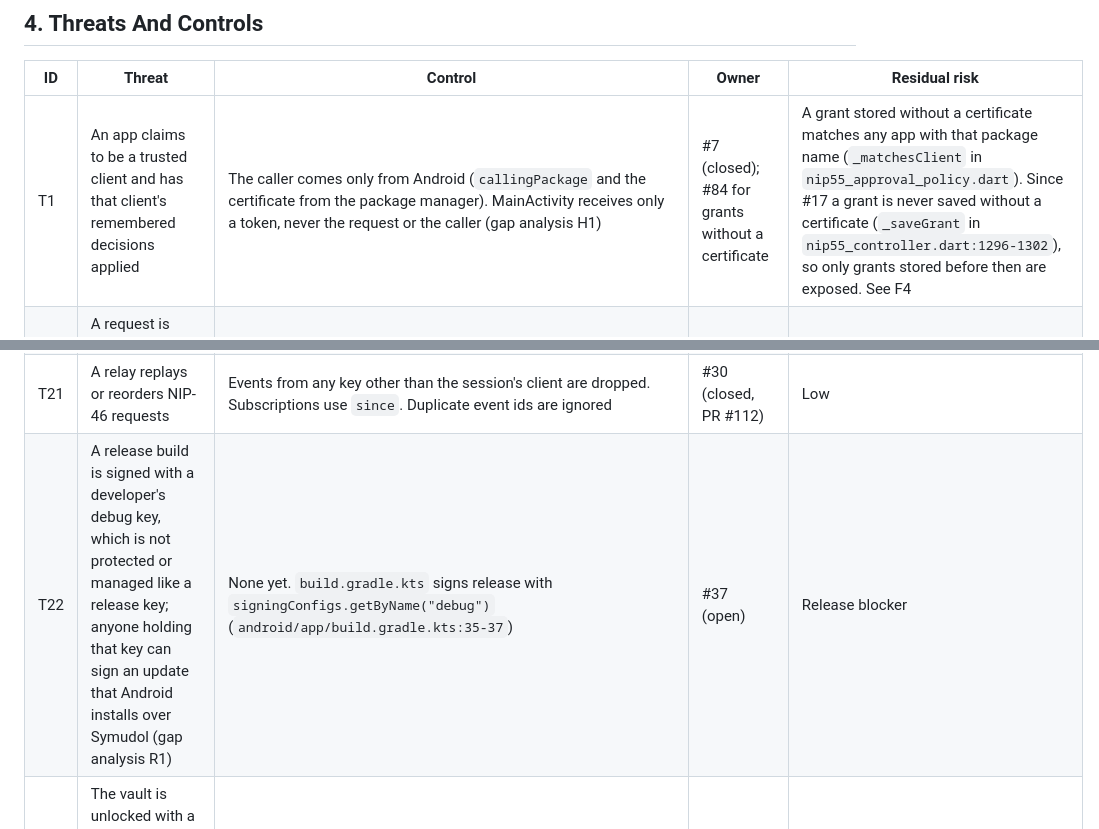
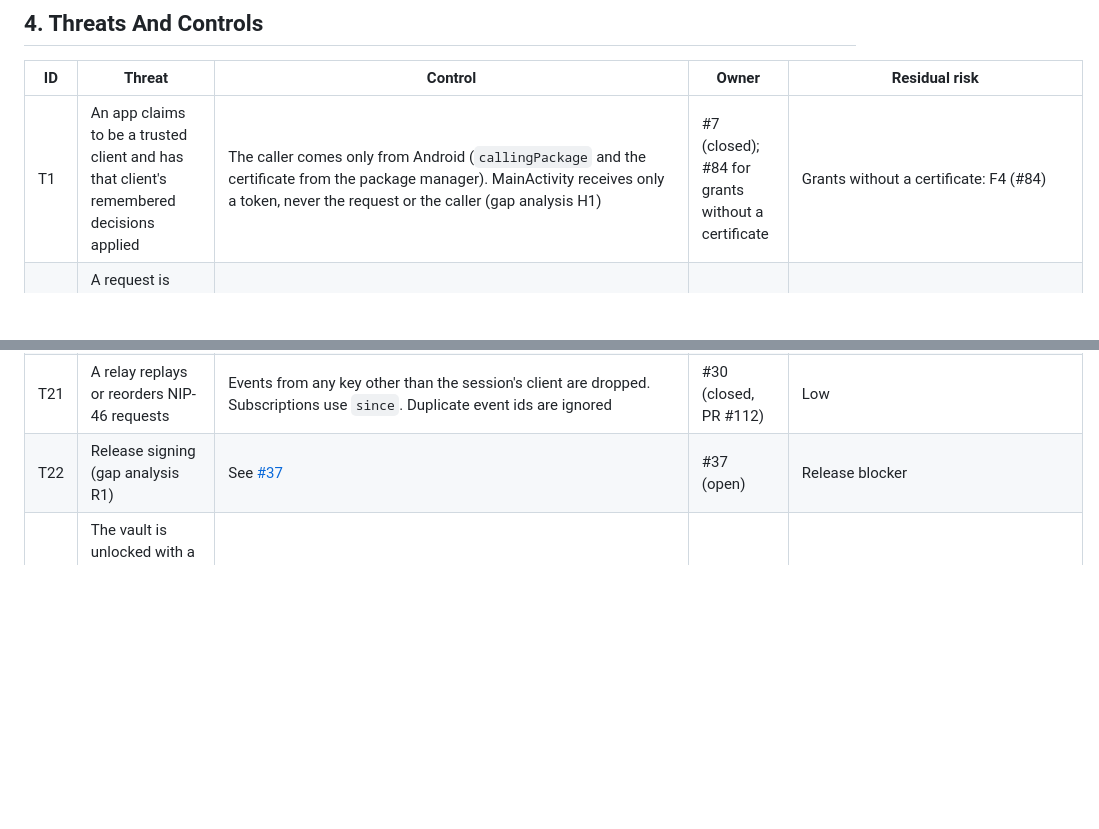
Before and after one commit to diogel-io/symudol, a Markdown page: documentation/threat-model.md, 2 parts joined by grey strips. Rendered like a GitHub page; blank space fills up the shorter version.

```diff
--- a/documentation/threat-model.md
+++ b/documentation/threat-model.md
@@ -87,7 +87,7 @@ unlocked the bootloader.
 
 | ID | Threat | Control | Owner | Residual risk |
 |----|--------|---------|-------|---------------|
-| T1 | An app claims to be a trusted client and has that client's remembered decisions applied | The caller comes only from Android (`callingPackage` and the certificate from the package manager). MainActivity receives only a token, never the request or the caller (gap analysis H1) | #7 (closed); #84 for grants without a certificate | A grant stored without a certificate matches any app with that package name (`_matchesClient` in `nip55_approval_policy.dart`). Since #17 a grant is never saved without a certificate (`_saveGrant` in `nip55_controller.dart:1296-1302`), so only grants stored before then are exposed. See F4 |
+| T1 | An app claims to be a trusted client and has that client's remembered decisions applied | The caller comes only from Android (`callingPackage` and the certificate from the package manager). MainActivity receives only a token, never the request or the caller (gap analysis H1) | #7 (closed); #84 for grants without a certificate | Grants without a certificate: F4 (#84) |
 | T2 | A request is attributed to Symudol itself, whose grants would then serve any caller | Symudol as its own caller is treated as unknown in the bridge and the provider, and no grant names Symudol's package (gap analysis M3) | #11 (closed) | Low |
 | T3 | A remembered grant for one kind signs every kind in the background | A broad allow (any kind) is never stored as a remembered decision (`isRememberable`), and `sign_event` without an integer kind matches no grant | #5, #10 (closed) | Low |
 | T4 | A remembered `sign_message` grant signs a Nostr event, since `sha256` of an event's serialised form is its id (gap analysis H2) | `sign_message` refuses any message that is an event serialisation, in both the intent and the provider paths (`_isEventSerialisationMessage` in `nip55_controller.dart`) | #8 (closed) | Low |
@@ -108,7 +108,7 @@ unlocked the bootloader.
 | T19 | A NIP-46 request that needs review is never shown, and the client times out | NIP-46 requests are reviewed on the Approval screen (`pendingMethodRequests`, `lib/features/nip46/application/nip46_providers.dart:72`). A request that times out is answered with an error | #27 (closed, PRs #134 and #135) | Low |
 | T20 | Relays learn which pubkeys the user holds and when the app is opened | Profiles are fetched only when the user asks, after a confirmation that names the relays | #83 (closed, PR #90). See F3 | When the user asks, the named relays learn the pubkey and the IP address |
 | T21 | A relay replays or reorders NIP-46 requests | Events from any key other than the session's client are dropped. Subscriptions use `since`. Duplicate event ids are ignored | #30 (closed, PR #112) | Low |
-| T22 | A release build is signed with a developer's debug key, which is not protected or managed like a release key; anyone holding that key can sign an update that Android installs over Symudol (gap analysis R1) | None yet. `build.gradle.kts` signs release with `signingConfigs.getByName("debug")` (`android/app/build.gradle.kts:35-37`) | #37 (open) | Release blocker |
+| T22 | Release signing (gap analysis R1) | See [#37](https://github.com/diogel-io/symudol/issues/37) | #37 (open) | Release blocker |
 | T23 | The vault is unlocked with a biometric the owner didn't choose to give: a finder enrols their own fingerprint, or forces the owner's finger | Biometric unlock is opt-in and needs the PIN to turn on. The Keystore key needs `BIOMETRIC_STRONG` for each use and is invalidated when a fingerprint is added (`BiometricVault.kt:244-248`). The PIN is needed after a reboot or 72 h from the last PIN check (`vault_service_impl.dart:69`; [biometric-unlock.md](biometric-unlock.md)) | #23 (closed, PR #107; hardening PR #109) | A forced finger works within 72 h of the last PIN, as with any phone's fingerprint unlock. A fingerprint unlock also clears a PIN lockout |
 | T24 | The nsec is shown or copied to someone other than the owner, or handed out after the vault locks | The export screen warns first, asks for the PIN (charged like an unlock) and keeps the key hidden until the user asks. A copy is marked sensitive and cleared after 60 s. A lock that starts during the export hands out nothing (`vault_service_impl.dart:857-893`, `export_key_screen.dart:12-20`) | #24 (closed, PR #132) | Once shown or copied, the key is outside Symudol's control |
 | T25 | A stolen backup file is opened by guessing its passphrase, or a crafted file exhausts the phone on restore | A backup needs the PIN and a passphrase of at least 12 characters (`vault_service_impl.dart:795-807`). Keys are NIP-49 `ncryptsec` under scrypt `log_n` 16. Restore refuses a cost above `log_n` 20, files over 1 MiB and more than 100 identities (`nip49.dart:17-21`, `vault_backup.dart:14-17`) | #25 (closed, PR #130) | A weak passphrase can be guessed offline |
```
Also changed, not shown: other parts of documentation/threat-model.md (+6 -16 lines), SECURITY.md (+8 -2 lines), documentation/releasing.md (+2 -1 lines).
